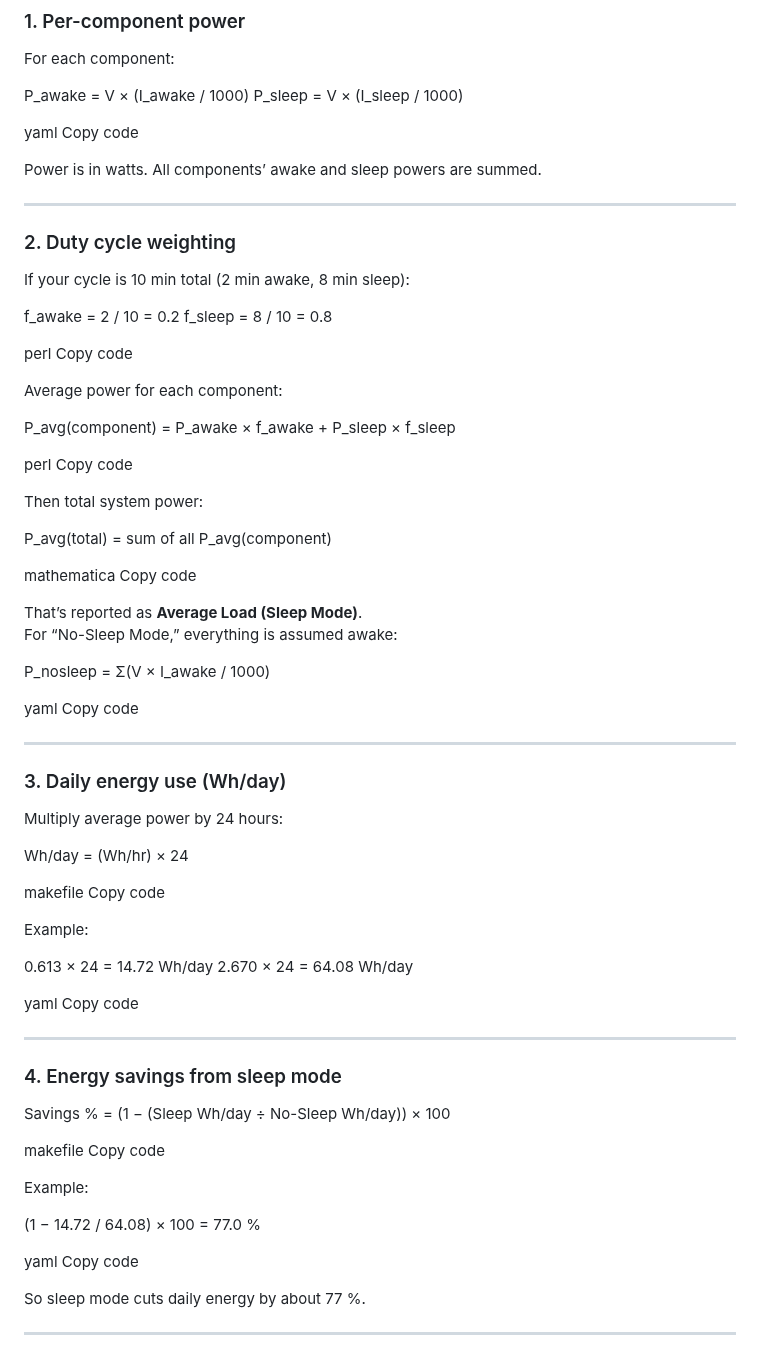
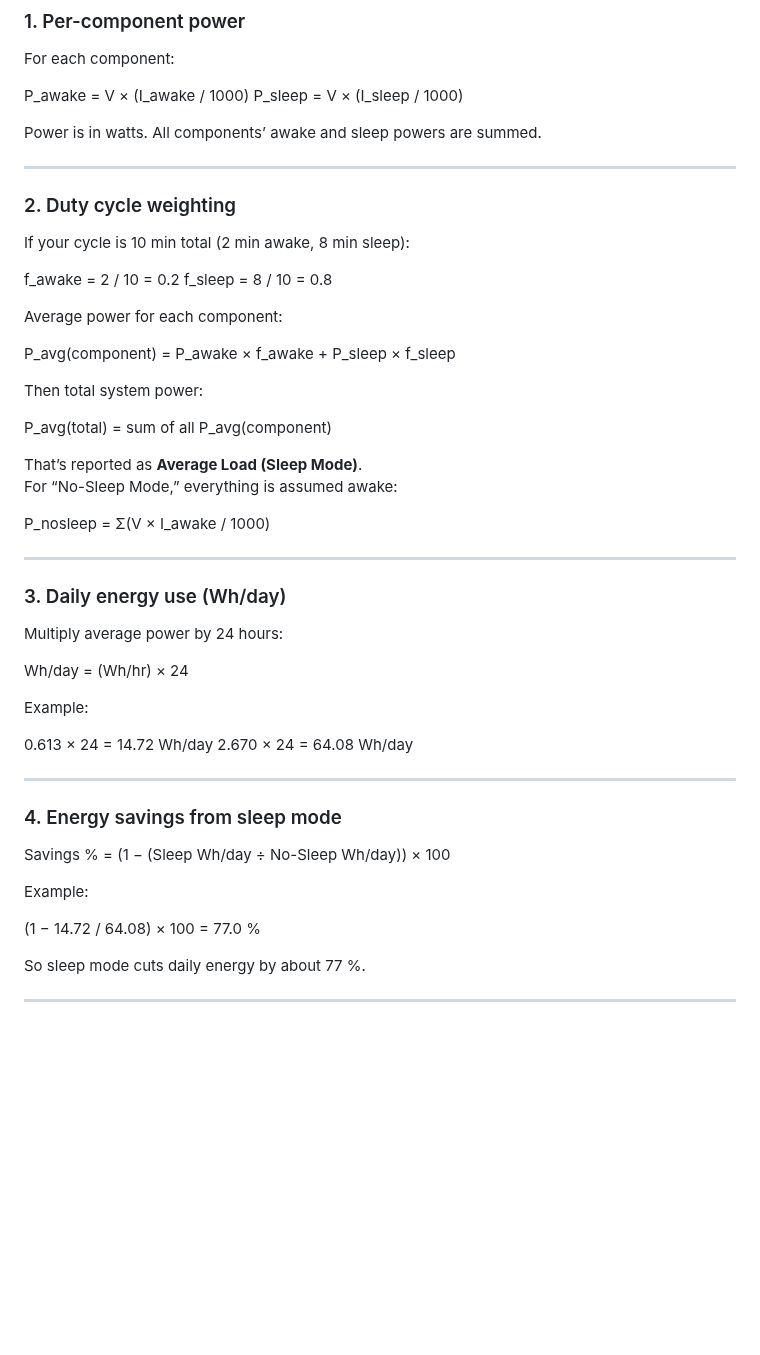
Before and after one commit to okello-wayne/ok-sizing.github.io, a Markdown page: README.md, the part around one of its changes. Drawn GitHub-style; blank space fills up the shorter version.

Commit message:
Clean up README by removing code snippets
Removed unnecessary code snippets and examples from the README file to improve clarity and readability.

```diff
--- a/README.md
+++ b/README.md
@@ -54,8 +54,6 @@ For each component:
 P_awake = V × (I_awake / 1000)
 P_sleep = V × (I_sleep / 1000)
 
-yaml
-Copy code
 
 Power is in watts. All components’ awake and sleep powers are summed.
 
@@ -68,30 +66,20 @@ If your cycle is 10 min total (2 min awake, 8 min sleep):
 f_awake = 2 / 10 = 0.2
 f_sleep = 8 / 10 = 0.8
 
-perl
-Copy code
-
 Average power for each component:
 
 P_avg(component) = P_awake × f_awake + P_sleep × f_sleep
 
-perl
-Copy code
 
 Then total system power:
 
 P_avg(total) = sum of all P_avg(component)
 
-mathematica
-Copy code
 
 That’s reported as **Average Load (Sleep Mode)**.
 For “No-Sleep Mode,” everything is assumed awake:
 
 P_nosleep = Σ(V × I_awake / 1000)
-
-yaml
-Copy code
 
 ---
 
@@ -101,16 +89,10 @@ Multiply average power by 24 hours:
 
 Wh/day = (Wh/hr) × 24
 
-makefile
-Copy code
-
 Example:
 
 0.613 × 24 = 14.72 Wh/day
 2.670 × 24 = 64.08 Wh/day
-
-yaml
-Copy code
 
 ---
 
@@ -118,15 +100,10 @@ Copy code
 
 Savings % = (1 − (Sleep Wh/day ÷ No-Sleep Wh/day)) × 100
 
-makefile
-Copy code
-
 Example:
 
 (1 − 14.72 / 64.08) × 100 = 77.0 %
 
-yaml
-Copy code
 
 So sleep mode cuts daily energy by about 77 %.
 
```
Also changed, not shown: other parts of README.md (+0 -20 lines).
